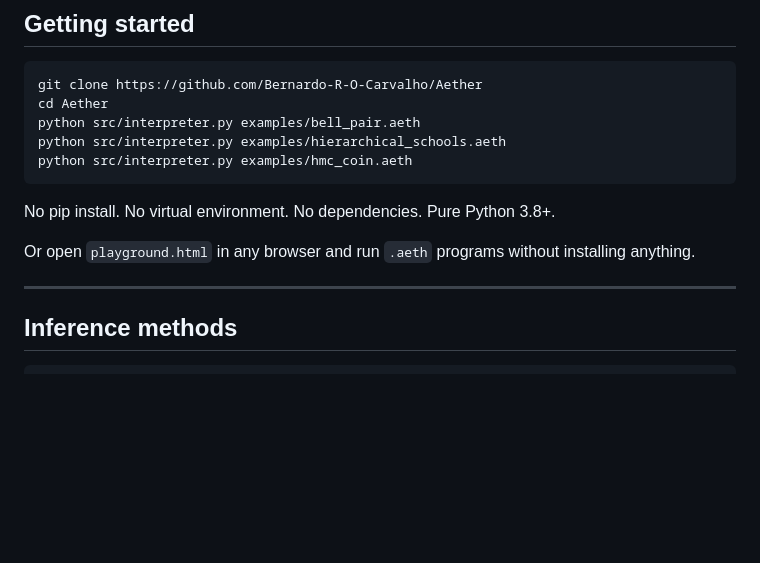
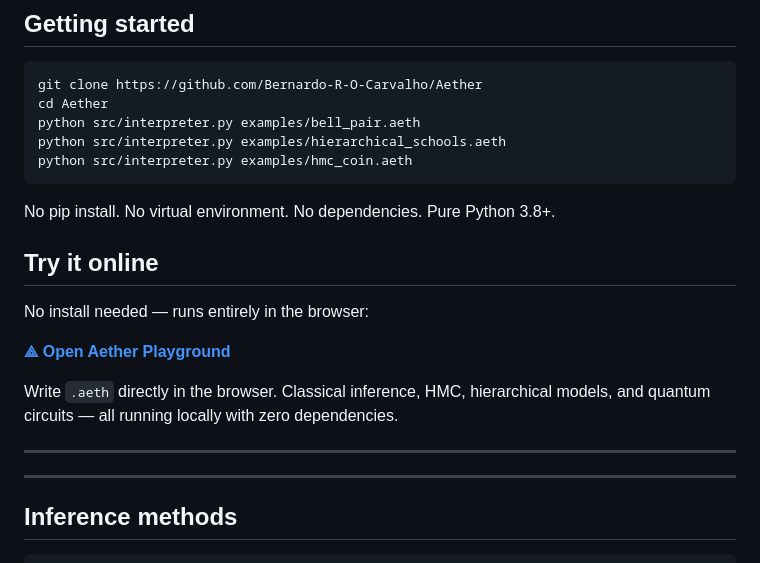
Before and after one commit to Bernardo-R-O-Carvalho/Aether, a Markdown page: README.md, the part around the change. Drawn GitHub-style; blank space fills up the shorter version.

```diff
--- a/README.md
+++ b/README.md
@@ -226,7 +226,15 @@ python src/interpreter.py examples/hmc_coin.aeth
 
 No pip install. No virtual environment. No dependencies. Pure Python 3.8+.
 
-Or open `playground.html` in any browser and run `.aeth` programs without installing anything.
+## Try it online
+
+No install needed — runs entirely in the browser:
+
+**[⟁ Open Aether Playground](https://bernardo-r-o-carvalho.github.io/Aether/playground.html)**
+
+Write `.aeth` directly in the browser. Classical inference, HMC, hierarchical models, and quantum circuits — all running locally with zero dependencies.
+
+---
 
 ---
 
```
